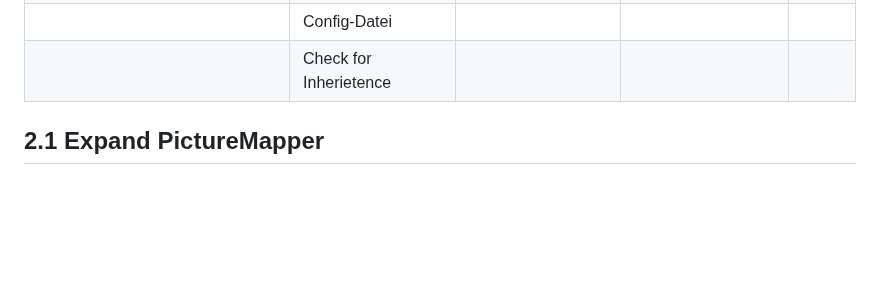
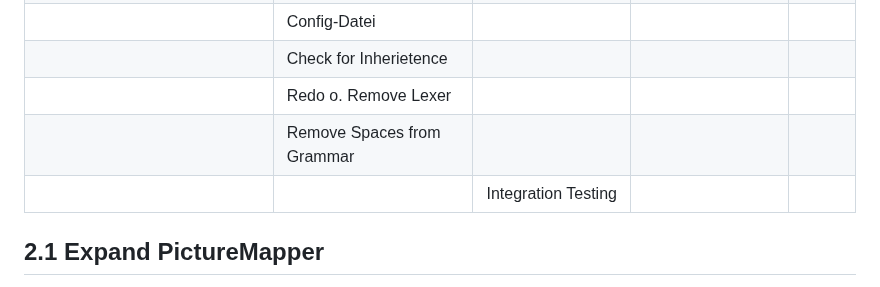
Before and after one commit to lhahner/aspekte-formale-uebersetzung-programmiersprachen, a Markdown page: README.md, the part around the change. Rendered like a GitHub page; blank space fills up the shorter version.

```diff
--- a/README.md
+++ b/README.md
@@ -72,6 +72,9 @@ Arbeitsergebnisse der PA 4 im Bezug auf den Transpiler vertiefen und verfeinern.
 | Use PL/I Program Name in Java Program |                             |                         |                          |      |
 |                                       | Config-Datei                |                         |                          |      |
 |                                       | Check for Inherietence      |                         |                          |      |
+|                                       | Redo o. Remove Lexer        |                         |                          |      |
+|                                       | Remove Spaces from Grammar  |                         |                          |      |
+|                                       |                             | Integration Testing     |                          |      |
 
 ## 2.1 Expand PictureMapper
 In der PL/I Language Reference, S. 329 bis S. 343 wird der Picture Typ genauer beschrieben. Hier sind alle Ausprägungen des Typs beschrieben,
```
